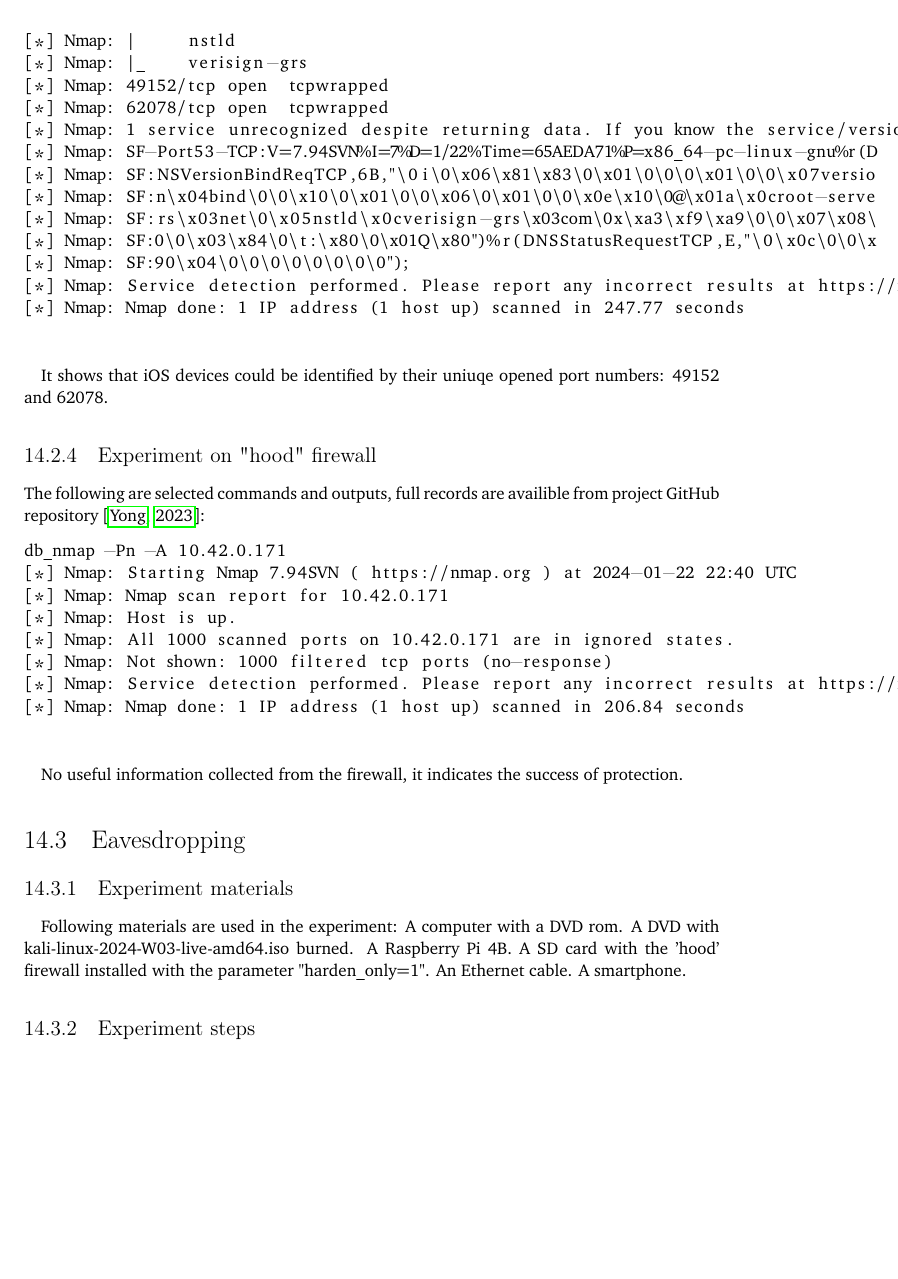
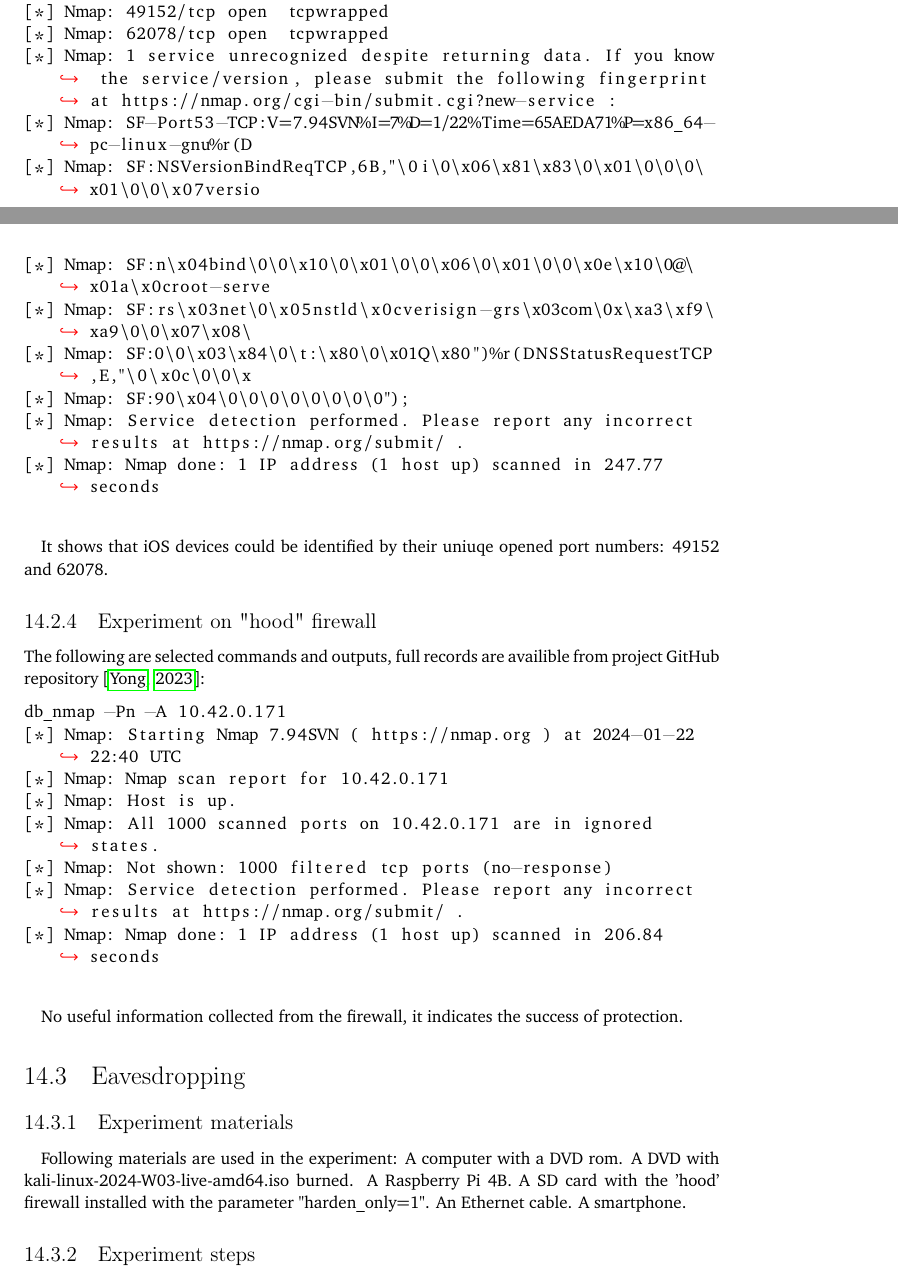
Before and after one commit to YongBinnnnnnnnnnnnnnnnnnnnnnnnnnnnnnnnn/hood, a LaTeX thesis (paper/paper.tex): part of page 64 of 80 before the commit and two parts of pages 64 and 65 of 80 after it, the two joined at a grey line, cut at the place of the change, the shorter picture padded with empty space. Compiled offline with pdfLaTeX.

Commit message:
Update paper.tex

```diff
--- a/paper/paper.tex
+++ b/paper/paper.tex
@@ -810,14 +810,14 @@ The experiment used only free tools from Kali Linux but still collected a lot of
 Following materials are used in the experiment: A computer with a DVD rom. A DVD with kali-linux-2024-W03-live-amd64.iso burned. An iPhone.
 \paragraph{}
 The prepare steps are following. First, boot the computer into Kali Linux live environment. Then enable tethering on iPhone and connect it to the computer. Then press the "Trust" button on the confirmation dialog. Then use following command from metasploit framework.
-\lstinputlisting[language={}]{penetration_test/iOS.txt}
+\lstinputlisting[language={},breaklines=true,postbreak=\mbox{\textcolor{red}{$\hookrightarrow$}\space}]{penetration_test/iOS.txt}
 \paragraph{}
 It shows that iOS devices could be identified by their uniuqe opened port numbers: 49152 and 62078.
 
 \subsection{Experiment on "hood" firewall}
 The following are selected commands and outputs, full records are availible from project GitHub repository \citep{hood:github}:
 
-\begin{lstlisting}{language={}}
+\begin{lstlisting}[language={},breaklines=true,postbreak=\mbox{\textcolor{red}{$\hookrightarrow$}\space}]
 db_nmap -Pn -A 10.42.0.171
 [*] Nmap: Starting Nmap 7.94SVN ( https://nmap.org ) at 2024-01-22 22:40 UTC
 [*] Nmap: Nmap scan report for 10.42.0.171
```
Also changed, not shown: paper/paper.tex (7 more changed lines).
